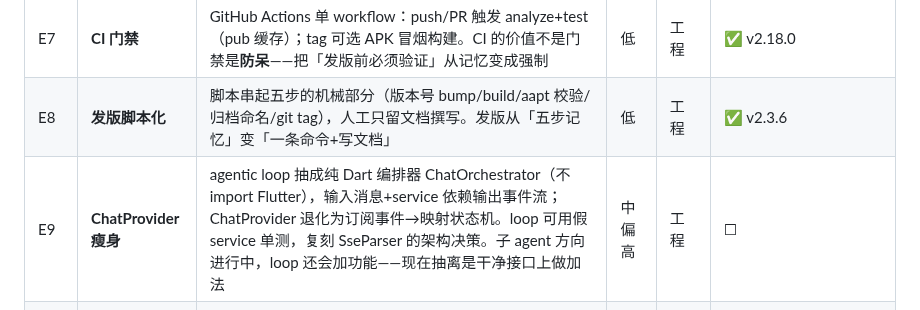
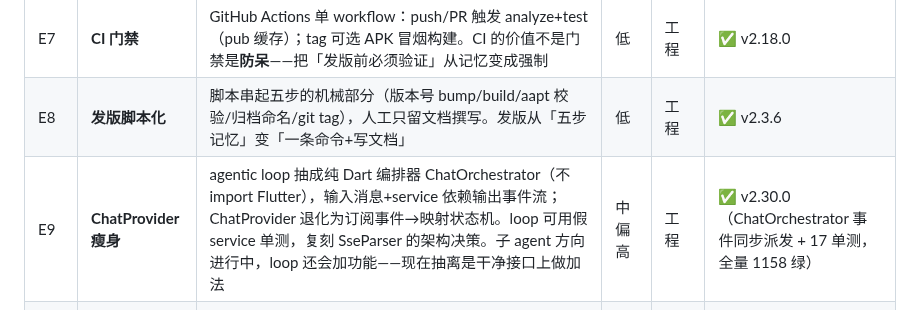
Before and after one commit to lvliang666666/liang-ai, a Markdown page: docs/roadmap-brainstorm-2026-10-21.md, the part around the change. Rendered like a GitHub page.

Commit message:
docs: roadmap E9 标记完成（v2.30.0，ChatProvider 瘦身收官）

```diff
--- a/docs/roadmap-brainstorm-2026-10-21.md
+++ b/docs/roadmap-brainstorm-2026-10-21.md
@@ -107,7 +107,7 @@ FTS5 检索底座 → 备份/导出 → home_page 拆分 → 流式智能跟随
 | E6 | **API Key 加固** | 迁移 flutter_secure_storage（Android Keystore），启动一次性迁移删明文；立规矩：日志/导出/崩溃报告三处永不包含 key。单独排期不值，作为 E1 的前置顺手做 | 低 | 工程 | ✅ v2.3.8 |
 | E7 | **CI 门禁** | GitHub Actions 单 workflow：push/PR 触发 analyze+test（pub 缓存）；tag 可选 APK 冒烟构建。CI 的价值不是门禁是**防呆**——把「发版前必须验证」从记忆变成强制 | 低 | 工程 | ✅ v2.18.0 |
 | E8 | **发版脚本化** | 脚本串起五步的机械部分（版本号 bump/build/aapt 校验/归档命名/git tag），人工只留文档撰写。发版从「五步记忆」变「一条命令+写文档」 | 低 | 工程 | ✅ v2.3.6 |
-| E9 | **ChatProvider 瘦身** | agentic loop 抽成纯 Dart 编排器 ChatOrchestrator（不 import Flutter），输入消息+service 依赖输出事件流；ChatProvider 退化为订阅事件→映射状态机。loop 可用假 service 单测，复刻 SseParser 的架构决策。子 agent 方向进行中，loop 还会加功能——现在抽离是干净接口上做加法 | 中偏高 | 工程 | ☐ |
+| E9 | **ChatProvider 瘦身** | agentic loop 抽成纯 Dart 编排器 ChatOrchestrator（不 import Flutter），输入消息+service 依赖输出事件流；ChatProvider 退化为订阅事件→映射状态机。loop 可用假 service 单测，复刻 SseParser 的架构决策。子 agent 方向进行中，loop 还会加功能——现在抽离是干净接口上做加法 | 中偏高 | 工程 | ✅ v2.30.0（ChatOrchestrator 事件同步派发 + 17 单测，全量 1158 绿）|
 | E10 | **依赖体检机制** | 季度一次 pub outdated + 三规则：安全补丁立即升；核心链路依赖（dio/gpt_markdown）升级单独分支跑全量测试；Flutter SDK 滞后稳定版一个版本。pubspec.lock 务必入库 | 低 | 工程 | ✅ v2.24.0（首份报告 docs/dependency-review-2026-10-30.md，季度节奏 2027-01 复检）|
 | E11 | **性能检查点三件套** | ①流式气泡 key 隔离保证只重建最后一个 ②确认 ListView.builder+会话列表游标分页 ③构建加 --split-per-abi 出 arm64 独立包。现在改是几行代码，等卡了再查是性能考古 | 低 | 工程 | ✅ v2.18.0 |
 
```
